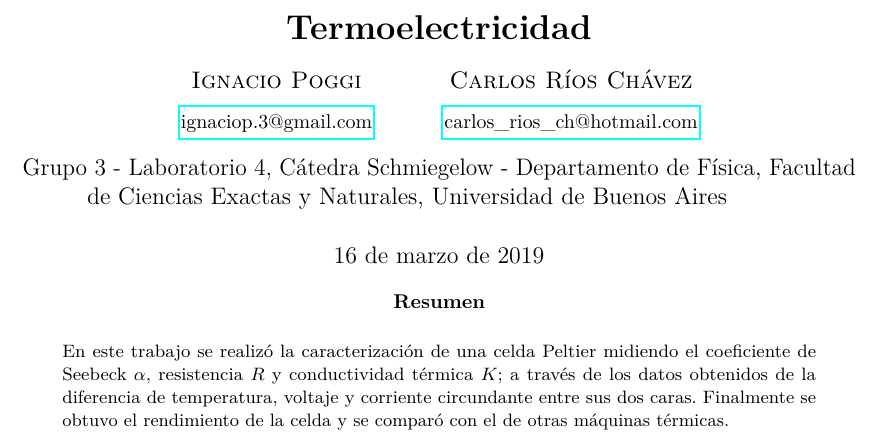
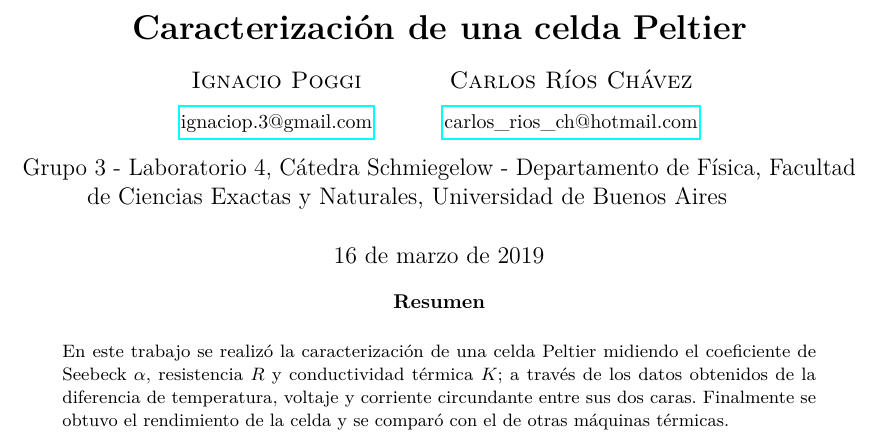
Before and after one commit to ignaciop/laboratorio4, a LaTeX paper (practica_especial/InformePE/informePE.tex): part of page 1 of 6, cut at the place of the change. Compiled offline with pdfLaTeX.

Commit message:
Presentacion PE en ppt y pdf

```diff
--- a/practica_especial/InformePE/informePE.tex
+++ b/practica_especial/InformePE/informePE.tex
@@ -10,7 +10,7 @@
 
 \usepackage{gensymb}
 
-\usepackage[super]{natbib}
+%\usepackage[super]{natbib}
 
 \usepackage[T1]{fontenc} % Use 8-bit encoding that has 256 glyphs
 
@@ -70,7 +70,7 @@
 
 \pretitle{\begin{center}\LARGE\bfseries} % Article title formatting
 \posttitle{\end{center}} % Article title closing formatting
-\title{Termoelectricidad} % Article title
+\title{Caracterizaci\'on de una celda Peltier} % Article title
 \author{%
 \textsc{Ignacio Poggi} \\[1ex] % Your name
 \normalsize \href{mailto:ignaciop.3@gmail.com}{ignaciop.3@gmail.com} % Your email address
```
Also changed, not shown: practica_especial/InformePE/informePE.pdf, 4 other files.
